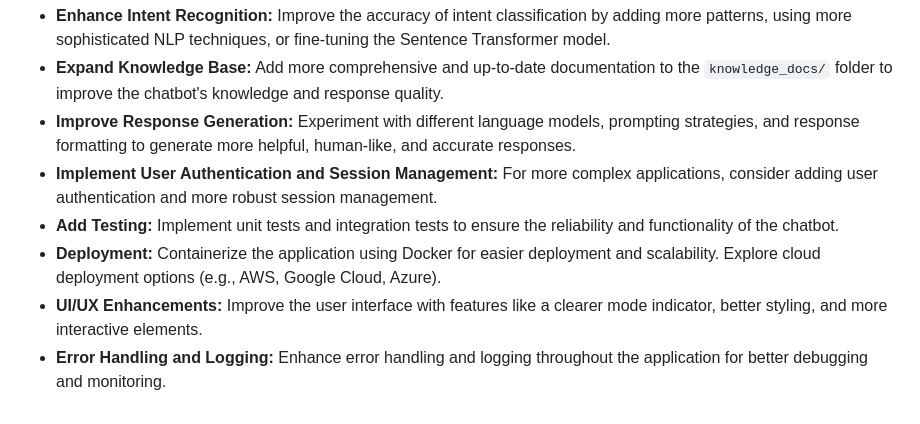
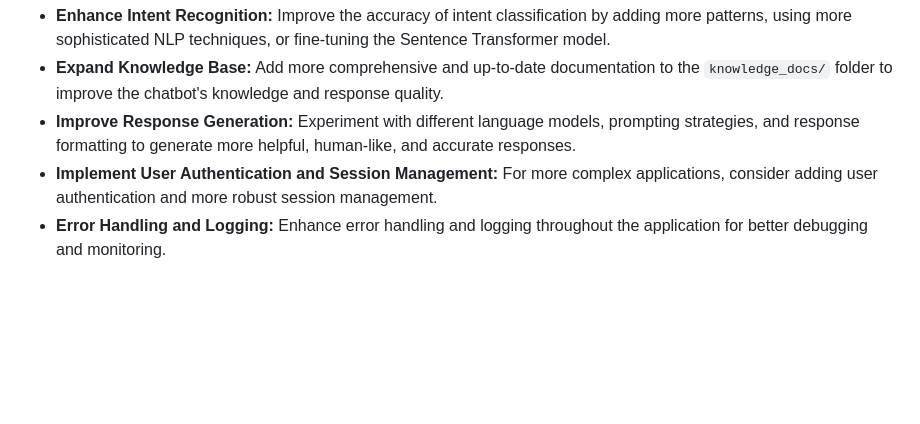
Before and after one commit to Binitjha2000/AGENTIC_AI, a Markdown page: readme.md, the part around the change. Rendered like a GitHub page; blank space fills up the shorter version.

```diff
--- a/readme.md
+++ b/readme.md
@@ -187,7 +187,4 @@ AGENTIC_AI/
 *   **Expand Knowledge Base:** Add more comprehensive and up-to-date documentation to the `knowledge_docs/` folder to improve the chatbot's knowledge and response quality.
 *   **Improve Response Generation:**  Experiment with different language models, prompting strategies, and response formatting to generate more helpful, human-like, and accurate responses.
 *   **Implement User Authentication and Session Management:** For more complex applications, consider adding user authentication and more robust session management.
-*   **Add Testing:** Implement unit tests and integration tests to ensure the reliability and functionality of the chatbot.
-*   **Deployment:**  Containerize the application using Docker for easier deployment and scalability. Explore cloud deployment options (e.g., AWS, Google Cloud, Azure).
-*   **UI/UX Enhancements:**  Improve the user interface with features like a clearer mode indicator, better styling, and more interactive elements.
 *   **Error Handling and Logging:** Enhance error handling and logging throughout the application for better debugging and monitoring.
```
